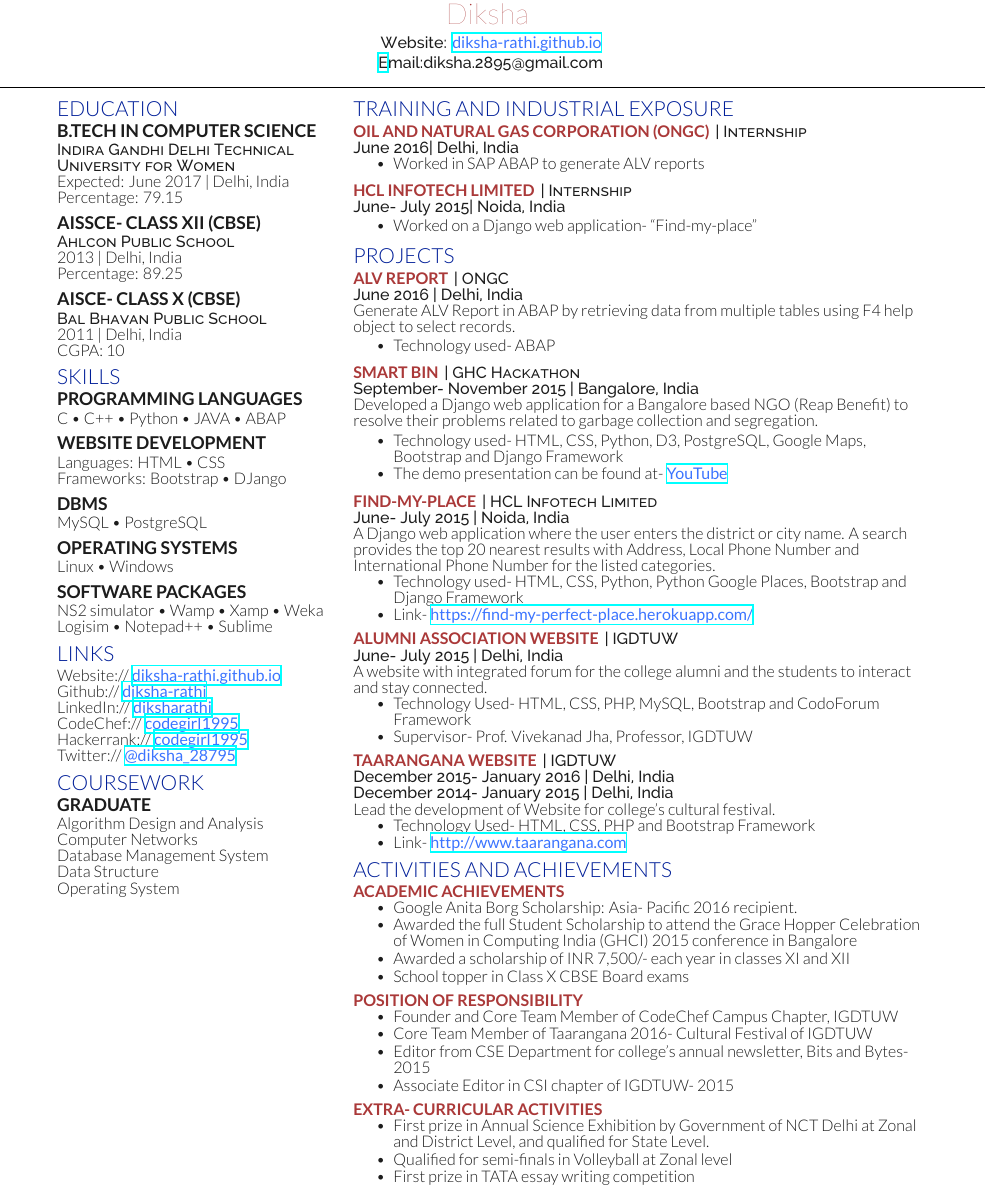
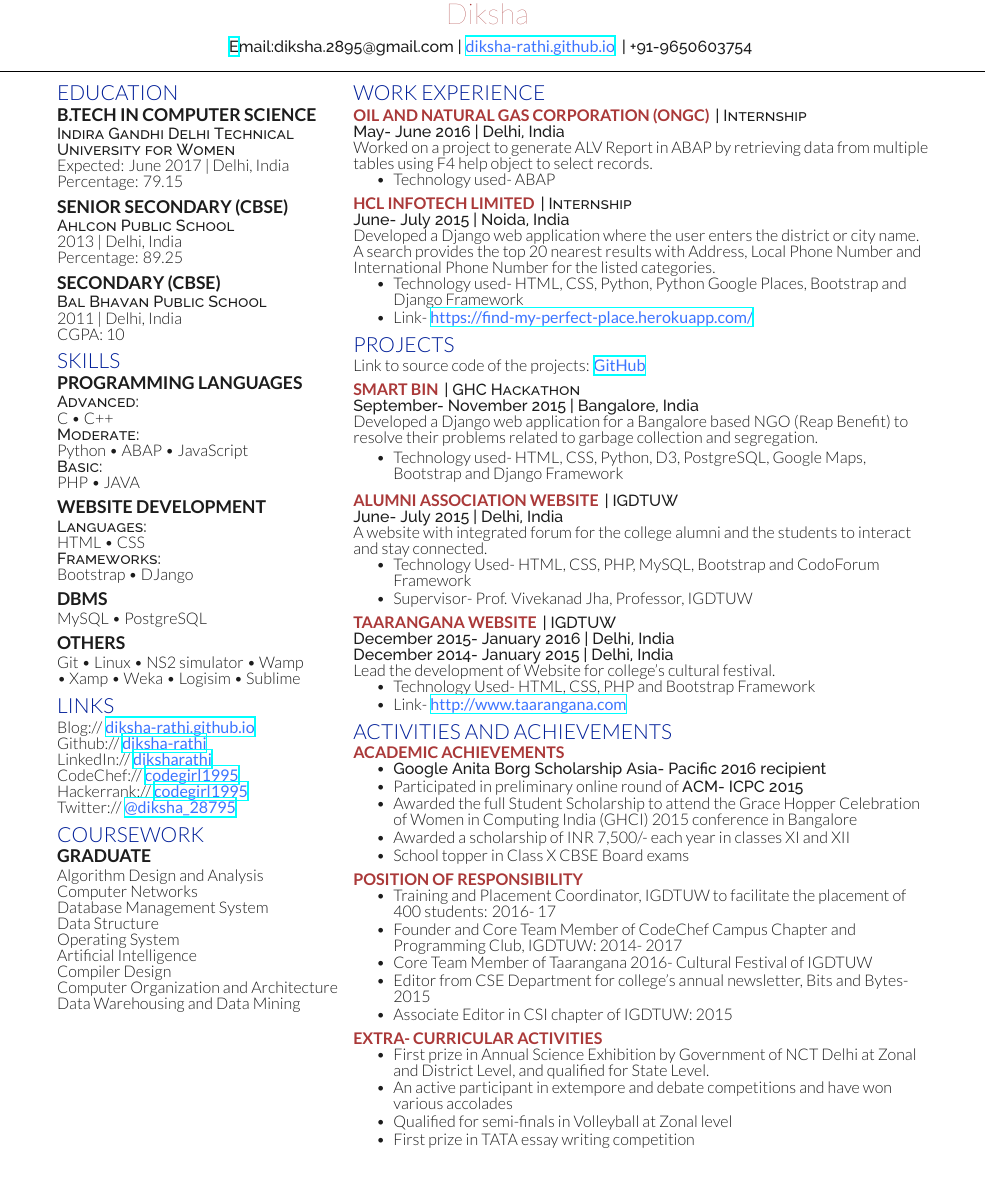
Before and after one commit to Diksha-Rathi/Resume--LaTeX, a LaTeX CV (Template/resume-openfont.tex): part of the page, cut so that both start at the same text. Compiled offline with XeLaTeX.

Commit message:
Improve presentation

```diff
--- a/Template/resume-openfont.tex
+++ b/Template/resume-openfont.tex
@@ -19,8 +18,7 @@
 
 
 \namesection{Diksha}{}{
-Website: \href{https://diksha-rathi.github.io}{\custombold{diksha-rathi.github.io}} \\
-\href{mailto:diksha.2895@gmail.com}Email:{diksha.2895@gmail.com}
+\href{mailto:diksha.2895@gmail.com}Email:{diksha.2895@gmail.com} | \href{https://diksha-rathi.github.io}{\custombold{diksha-rathi.github.io}} | +91-9650603754
 }
 
 %%%%%%%%%%%%%%%%%%%%%%%%%%%%%%%%%%%%%%
@@ -42,12 +40,12 @@
 Expected: June 2017 | Delhi, India \\ Percentage: 79.15
 \sectionsep
 
-\subsection{AISSCE- Class XII (CBSE)}
+\subsection{SENIOR SECONDARY (CBSE)}
 \descript{Ahlcon Public School}
 2013 | Delhi, India \\ Percentage: 89.25
 \sectionsep
 
-\subsection{AISCE- Class X (CBSE)}
+\subsection{SECONDARY (CBSE)}
 \descript{Bal Bhavan Public School}
 2011 | Delhi, India \\ CGPA: 10
 \sectionsep
@@ -58,20 +56,24 @@
 
 \section{Skills}
 \subsection{Programming Languages}
-C \textbullet{} C++ \textbullet{} Python \textbullet{} JAVA \textbullet{} ABAP
+\descript{Advanced:}
+C \textbullet{} C++ \\
+\descript{Moderate:}
+Python \textbullet{} ABAP \textbullet{} JavaScript\\
+\descript{Basic:}
+PHP \textbullet{} JAVA \\
 \sectionsep
 \subsection{Website Development}
-Languages: HTML \textbullet{} CSS \\
-Frameworks: Bootstrap \textbullet{} DJango
+\descript{Languages:}
+HTML \textbullet{} CSS \\
+\descript{Frameworks:}
+Bootstrap \textbullet{} DJango
 \sectionsep
 \subsection{DBMS}
 MySQL \textbullet{} PostgreSQL
 \sectionsep
-\subsection{Operating Systems}
-Linux \textbullet{} Windows
-\sectionsep
-\subsection{Software Packages}
-NS2 simulator \textbullet{} Wamp \textbullet{} Xamp \textbullet{} Weka \\ Logisim \textbullet{} Notepad++ \textbullet{} Sublime
+\subsection{Others}
+Git \textbullet{} Linux \textbullet{} NS2 simulator \textbullet{} Wamp \\ \textbullet{} Xamp \textbullet{} Weka \textbullet{} Logisim \textbullet{} Sublime
 \sectionsep
 
 
@@ -80,7 +82,7 @@
 %%%%%%%%%%%%%%%%%%%%%%%%%%%%%%%%%%%%%%
 
 \section{Links}
-Website:// \href{https://diksha-rathi.github.io}{\custombold{diksha-rathi.github.io}} \\
+Blog:// \href{https://diksha-rathi.github.io}{\custombold{diksha-rathi.github.io}} \\
 Github:// \href{https://github.com/Diksha-Rathi}{\custombold{diksha-rathi}} \\
 LinkedIn://  \href{https://www.linkedin.com/in/diksharathi}{\custombold{diksharathi}} \\
 CodeChef://  \href{https://www.codechef.com/users/codegirl1995}{\custombold{codegirl1995}} \\
@@ -99,6 +101,10 @@
 Database Management System \\
 Data Structure \\
 Operating System \\
+Artificial Intelligence \\
+Compiler Design \\
+Computer Organization and Architecture \\
+Data Warehousing and Data Mining
 \sectionsep
 
 %%%%%%%%%%%%%%%%%%%%%%%%%%%%%%%%%%%%%%
@@ -115,21 +121,25 @@
 %     EXPERIENCE
 %%%%%%%%%%%%%%%%%%%%%%%%%%%%%%%%%%%%%%
 
-\section{Training and Industrial Exposure}
+\section{Work Experience}
 
 \runsubsection{Oil and Natural Gas Corporation (ONGC)}
 \descript{| Internship }
-\location{June 2016| Delhi, India}
+\location{May- June 2016 | Delhi, India}
+Worked on a project to generate ALV Report in ABAP by retrieving data from multiple tables using F4 help object to select records.
 \vspace{\topsep} % Hacky fix for awkward extra vertical space
-\begin{tightemize}\item Worked in SAP ABAP to generate ALV reports
+\begin{tightemize}
+\item Technology used- ABAP
 \end{tightemize}
-
 \sectionsep
 
 \runsubsection{HCL Infotech Limited}
 \descript{| Internship }
-\location{June- July 2015| Noida, India}
-\begin{tightemize}\item Worked on a Django web application- “Find-my-place”
+\location{June- July 2015 | Noida, India}
+Developed a Django web application where the user enters the district or city name. A search provides the top 20 nearest results with Address, Local Phone Number and International Phone Number for the listed categories.
+\begin{tightemize}
+\item Technology used- HTML, CSS, Python, Python Google Places, Bootstrap and Django Framework
+\item Link- \href{https://find-my-perfect-place.herokuapp.com/}{\custombold{https://find-my-perfect-place.herokuapp.com/}}
 \end{tightemize}
 
 \sectionsep
@@ -140,14 +150,7 @@
 
 \section{Projects}
 
-\runsubsection{ALV Report}
-\descript{| ONGC}
-\location{June 2016 | Delhi, India}
-Generate ALV Report in ABAP by retrieving data from multiple tables using F4 help object to select records. \\
-\begin{tightemize}
-\item Technology used- ABAP
-\end{tightemize}
-\sectionsep
+Link to source code of the projects: \href{https://github.com/Diksha-Rathi}{\custombold{GitHub}} \sectionsep
 
 \runsubsection{Smart Bin}
 \descript{| GHC Hackathon}
@@ -155,17 +158,6 @@
 Developed a Django web application for a Bangalore based NGO (Reap Benefit) to resolve their problems related to garbage collection and segregation. \\
 \begin{tightemize}
 \item Technology used- HTML, CSS, Python, D3, PostgreSQL, Google Maps, Bootstrap and Django Framework
-\item The demo presentation can be found at- \href{https:/youtu.be/UP_KwSg6GIk/}{\custombold{YouTube}}
-\end{tightemize}
-\sectionsep
-
-\runsubsection{Find-my-place}
-\descript{| HCL Infotech Limited}
-\location{June- July 2015 | Noida, India}
-A Django web application where the user enters the district or city name. A search provides the top 20 nearest results with Address, Local Phone Number and International Phone Number for the listed categories.
-\begin{tightemize}
-\item Technology used- HTML, CSS, Python, Python Google Places, Bootstrap and Django Framework
-\item Link- \href{https://find-my-perfect-place.herokuapp.com/}{\custombold{https://find-my-perfect-place.herokuapp.com/}}
 \end{tightemize}
 \sectionsep
 
@@ -199,7 +191,8 @@
 
 \runsubsection{ACADEMIC ACHIEVEMENTS}
 \begin{tightemize}
-\item Google Anita Borg Scholarship: Asia- Pacific 2016 recipient.
+\item \location{Google Anita Borg Scholarship Asia- Pacific 2016 recipient}
+\item Participated in preliminary online round of \location{ACM- ICPC 2015}
 \item Awarded the full Student Scholarship to attend the Grace Hopper Celebration of Women in Computing India (GHCI) 2015 conference in Bangalore
 \item Awarded a scholarship of INR 7,500/-  each year in classes XI and XII
 \item School topper in Class X CBSE Board exams
@@ -208,16 +201,18 @@
 
 \runsubsection{POSITION OF RESPONSIBILITY}
 \begin{tightemize}
-\item Founder and Core Team Member of CodeChef Campus Chapter, IGDTUW
+\item Training and Placement Coordinator, IGDTUW to facilitate the placement of 400 students: 2016- 17
+\item Founder and Core Team Member of CodeChef Campus Chapter and Programming Club, IGDTUW: 2014- 2017
 \item Core Team Member of Taarangana 2016- Cultural Festival of IGDTUW \\
 \item Editor from CSE Department for college’s annual newsletter, Bits and Bytes- 2015
-\item Associate Editor in CSI chapter of IGDTUW- 2015 \\
+\item Associate Editor in CSI chapter of IGDTUW: 2015 \\
 \end{tightemize}
 \sectionsep
 
 \runsubsection{EXTRA- CURRICULAR ACTIVITIES}
 \begin{tightemize}
 \item First prize in Annual Science Exhibition by Government of NCT Delhi at Zonal and District Level, and qualified for State Level.
+\item An active participant in extempore and debate competitions and have won various accolades
 \item Qualified for semi-finals in Volleyball at Zonal level
 \item First prize in TATA essay writing competition
 \end{tightemize}
```
Also changed, not shown: Resume.pdf, Template/resume-openfont.tex (1 more changed lines).
